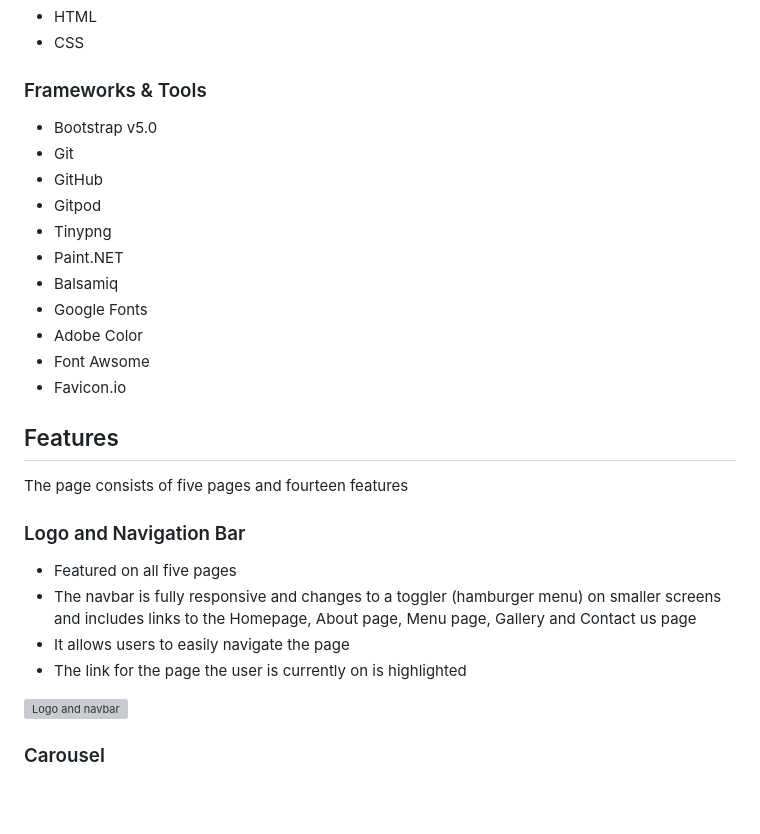
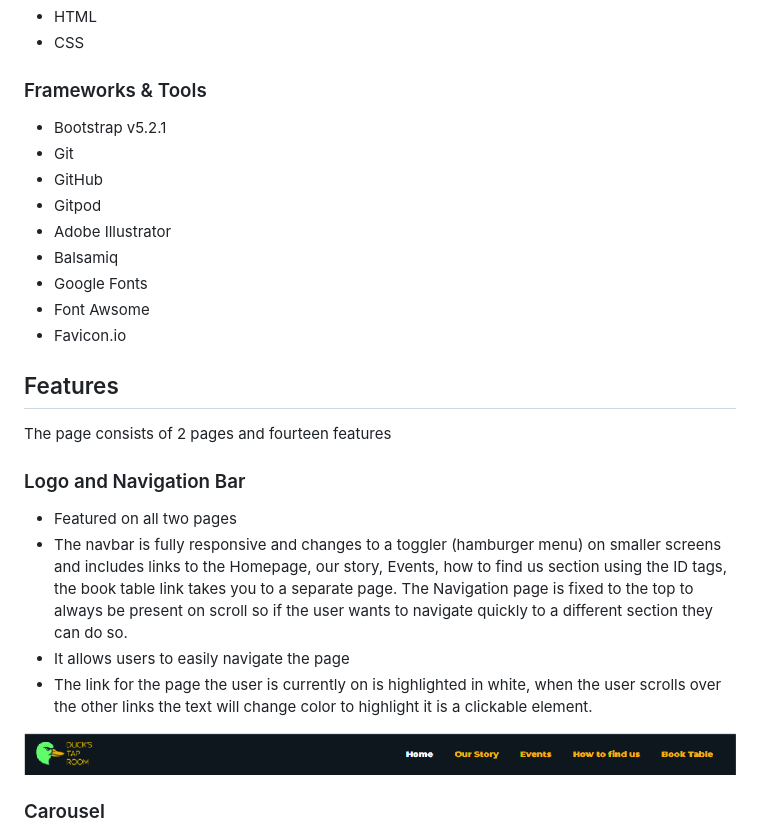
Before and after one commit to GethinDavies1990/CI_MS1_DTR, a Markdown page: README.md, the part around the change printed below. Rendered like a GitHub page; pictures changed too: docs/features/nav.jpg (added); blank space fills up the shorter version; grey boxes are pictures that could not be loaded.

Commit message:
README: added logo and navigation section

```diff
--- a/README.md
+++ b/README.md
@@ -152,29 +152,27 @@ The website consists of 2 separate pages with a total of 6 sections:
 - CSS
 
 ### Frameworks & Tools
-- Bootstrap v5.0
+- Bootstrap v5.2.1
 - Git
 - GitHub
 - Gitpod
-- Tinypng
-- Paint<span>.</span>NET
+- Adobe Illustrator
 - Balsamiq
 - Google Fonts
-- Adobe Color
 - Font Awsome
 - Favicon<span>.</span>io
 
 ## Features
-The page consists of five pages and fourteen features
+The page consists of 2 pages and fourteen features
 
 ### Logo and Navigation Bar
-- Featured on all five pages
+- Featured on all two pages
 - The navbar is fully responsive and changes to a toggler (hamburger menu) on smaller screens and includes
-links to the Homepage, About page, Menu page, Gallery and Contact us page
+links to the Homepage, our story, Events, how to find us section using the ID tags, the book table link takes you to a separate page. The Navigation page is fixed to the top to always be present on scroll so if the user wants to navigate quickly to a different section they can do so.
 - It allows users to easily navigate the page
-- The link for the page the user is currently on is highlighted
+- The link for the page the user is currently on is highlighted in white, when the user scrolls over the other links the text will change color to highlight it is a clickable element.
 
-![Logo and navbar](docs/features/feature-logo-and-navbar.jpg)
+![Logo and navbar](docs/features/nav.jpg)
 
 ### Carousel
 - Introduces the user to the restaurant with a small three picture slide show
```
Also changed, not shown: other parts of README.md (+10 -10 lines).
